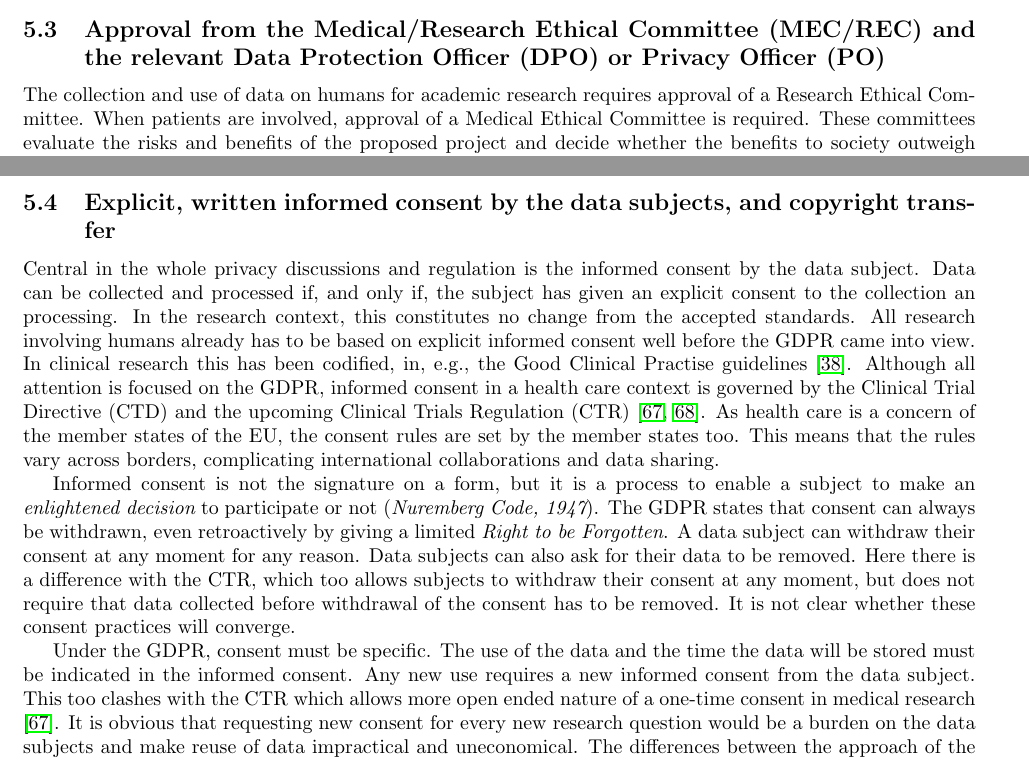
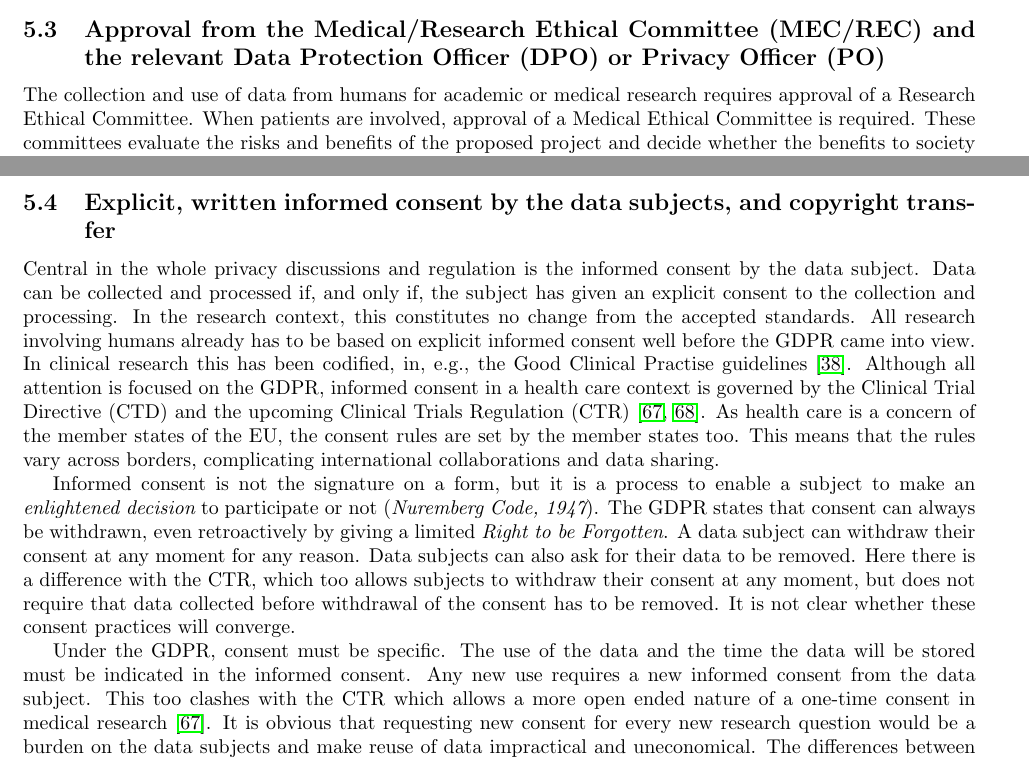
Before and after one commit to robvanson/Notes-On-Corpus-Construction, a LaTeX paper (NotesOnCorpusConstruction.tex): two parts of pages 13 and 14 of 19, joined at a grey line, cut so that both start at the same text. Compiled offline with pdfLaTeX.

Commit message:
Update NotesOnCorpusConstruction.tex

```diff
--- a/NotesOnCorpusConstruction.tex
+++ b/NotesOnCorpusConstruction.tex
@@ -295,7 +295,7 @@ A {\em repository direct access analysis} can be envisaged as a kind of web-serv
 
 \subsection{Approval from the Medical/Research Ethical Committee (MEC/REC) and the relevant Data Protection Officer (DPO) or Privacy Officer (PO)}
 
-The collection and use of data on humans for academic research requires approval of a Research Ethical Committee. When patients are involved, approval of a Medical Ethical Committee is required. These committees evaluate the risks and benefits of the proposed project and decide whether the benefits to society outweigh the risks to the subjects. Every institution will have their own procedures and requirements for this process. These committees will most certainly need to see all the legal paperwork, e.g., the Informed Consent and copyright transfer forms as well as all the data transfer agreements, non-disclosure agreements, and promises of confidentiality that will be used.
+The collection and use of data from humans for academic or medical research requires approval of a Research Ethical Committee. When patients are involved, approval of a Medical Ethical Committee is required. These committees evaluate the risks and benefits of the proposed project and decide whether the benefits to society outweigh the risks to the subjects. Every institution will have their own procedures and requirements for this process. These committees will most certainly need to see all the legal paperwork, e.g., the Informed Consent and copyright transfer forms as well as all the data transfer agreements, non-disclosure agreements, and promises of confidentiality that will be used.
 
 To judge whether a proposed project strikes the right balance between risks and benefits, data about the expected risks and benefits are needed. The PIA and technical measures discussed above will help to evaluate the likely risks and benefits.
 
@@ -305,11 +305,11 @@ What is also needed in both evaluations is a data management plan \cite{AcademyF
 
 \subsection{Explicit, written informed consent by the data subjects, and copyright transfer}
 
-Central in the whole privacy discussions and regulation is the informed consent by the data subject. Data can be collected and processed if, and only if, the subject has given an explicit consent to the collection an processing. In the research context, this constitutes no change from the accepted standards. All research involving humans already has to be based on explicit informed consent well before the GDPR came into view. In clinical research this has been codified, in, e.g., the Good Clinical Practise guidelines \cite{ICH1996GCP}. Although all attention is focused on the GDPR, informed consent in a health care context is governed by the Clinical Trial Directive (CTD) and the upcoming Clinical Trials Regulation (CTR) \cite{dittrich2015esmod,EU2014CTR}. As health care is a concern of the member states of the EU, the consent rules are set by the member states too. This means that the rules vary across borders, complicating international collaborations and data sharing.
+Central in the whole privacy discussions and regulation is the informed consent by the data subject. Data can be collected and processed if, and only if, the subject has given an explicit consent to the collection and processing. In the research context, this constitutes no change from the accepted standards. All research involving humans already has to be based on explicit informed consent well before the GDPR came into view. In clinical research this has been codified, in, e.g., the Good Clinical Practise guidelines \cite{ICH1996GCP}. Although all attention is focused on the GDPR, informed consent in a health care context is governed by the Clinical Trial Directive (CTD) and the upcoming Clinical Trials Regulation (CTR) \cite{dittrich2015esmod,EU2014CTR}. As health care is a concern of the member states of the EU, the consent rules are set by the member states too. This means that the rules vary across borders, complicating international collaborations and data sharing.
 
 Informed consent is not the signature on a form, but it is a process to enable a subject to make an {\em enlightened decision} to participate or not ({\em Nuremberg Code, 1947}). The GDPR states that consent can always be withdrawn, even retroactively by giving a limited {\em Right to be Forgotten}. A data subject can withdraw their consent at any moment for any reason. Data subjects can also ask for their data to be removed. Here there is a difference with the CTR, which too allows subjects to withdraw their consent at any moment, but does not require that data collected before withdrawal of the consent has to be removed. It is not clear whether these consent practices will converge.
 
-Under the GDPR, consent must be specific. The use of the data and the time the data will be stored must be indicated in the informed consent. Any new use requires a new informed consent from the data subject. This too clashes with the CTR which allows more open ended nature of a one-time consent in medical research \cite{dittrich2015esmod}. It is obvious that requesting new consent for every new research question would be a burden on the data subjects and make reuse of data impractical and uneconomical. The differences between the approach of the GDPR and the CTR leads to ambiguity and uncertainty in the collection and use of data \cite{chassang2017impact}. How specific must an informed consent be? When have subjects the right to have their data removed from a project? What information must data subjects be given about the uses and users of their data?
+Under the GDPR, consent must be specific. The use of the data and the time the data will be stored must be indicated in the informed consent. Any new use requires a new informed consent from the data subject. This too clashes with the CTR which allows a more open ended nature of a one-time consent in medical research \cite{dittrich2015esmod}. It is obvious that requesting new consent for every new research question would be a burden on the data subjects and make reuse of data impractical and uneconomical. The differences between the approach of the GDPR and the CTR leads to ambiguity and uncertainty in the collection and use of data \cite{chassang2017impact}. How specific must an informed consent be? When have subjects the right to have their data removed from a project? What information must data subjects be given about the uses and users of their data?
 
 The subject of copyright transfers has been discussed in section \ref{Copyrights}. Note that the copyright transfer and its consequences also have to be part of the informed consent.
 
```
